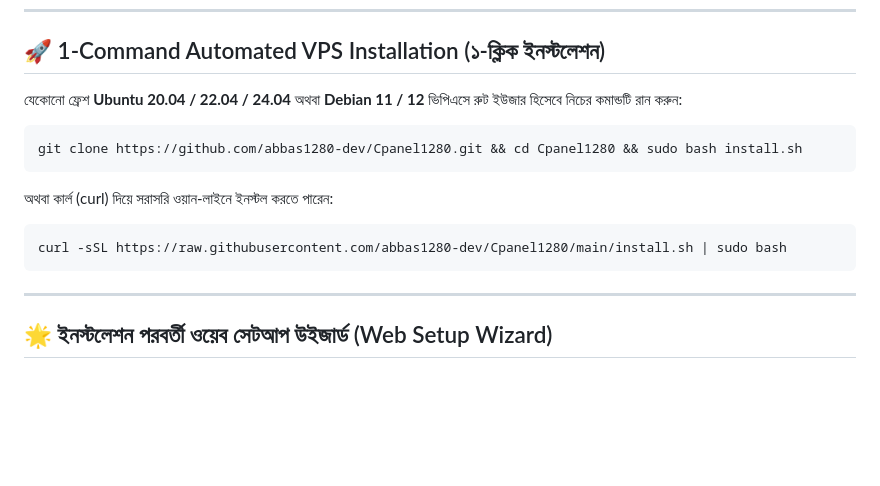
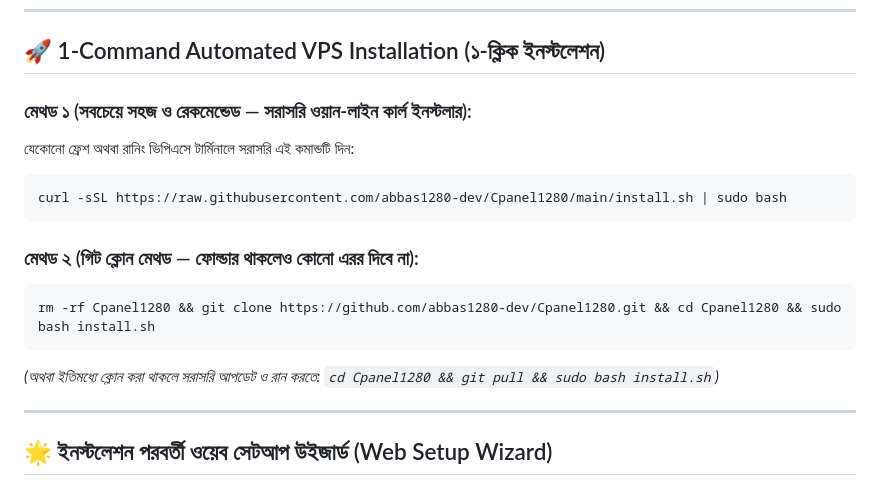
Before and after one commit to abbas1280-dev/Cpanel1280, a Markdown page: README.md, the part around the change. Rendered like a GitHub page; blank space fills up the shorter version.

Commit message:
docs: clarify 1-line curl install and robust clone command

````diff
--- a/README.md
+++ b/README.md
@@ -6,17 +6,18 @@
 
 ## 🚀 1-Command Automated VPS Installation (১-ক্লিক ইনস্টলেশন)
 
-যেকোনো ফ্রেশ **Ubuntu 20.04 / 22.04 / 24.04** অথবা **Debian 11 / 12** ভিপিএসে রুট ইউজার হিসেবে নিচের কমান্ডটি রান করুন:
-
-```bash
-git clone https://github.com/abbas1280-dev/Cpanel1280.git && cd Cpanel1280 && sudo bash install.sh
-```
-
-অথবা কার্ল (curl) দিয়ে সরাসরি ওয়ান-লাইনে ইনস্টল করতে পারেন:
-
+### মেথড ১ (সবচেয়ে সহজ ও রেকমেন্ডেড — সরাসরি ওয়ান-লাইন কার্ল ইনস্টলার):
+যেকোনো ফ্রেশ অথবা রানিং ভিপিএসে টার্মিনালে সরাসরি এই কমান্ডটি দিন:
 ```bash
 curl -sSL https://raw.githubusercontent.com/abbas1280-dev/Cpanel1280/main/install.sh | sudo bash
 ```
+
+### মেথড ২ (গিট ক্লোন মেথড — ফোল্ডার থাকলেও কোনো এরর দিবে না):
+```bash
+rm -rf Cpanel1280 && git clone https://github.com/abbas1280-dev/Cpanel1280.git && cd Cpanel1280 && sudo bash install.sh
+```
+
+*(অথবা ইতিমধ্যে ক্লোন করা থাকলে সরাসরি আপডেট ও রান করতে: `cd Cpanel1280 && git pull && sudo bash install.sh`)*
 
 ---
 
````
